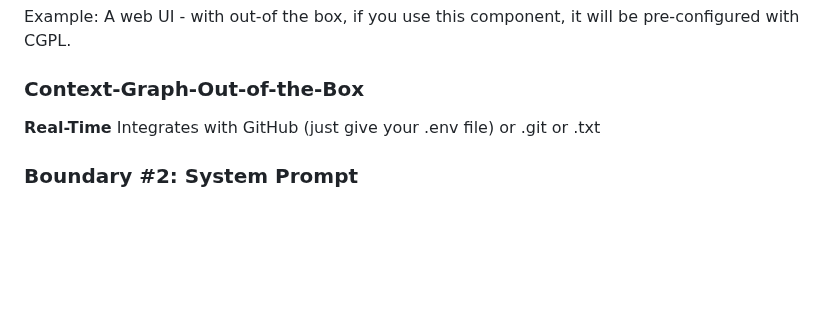
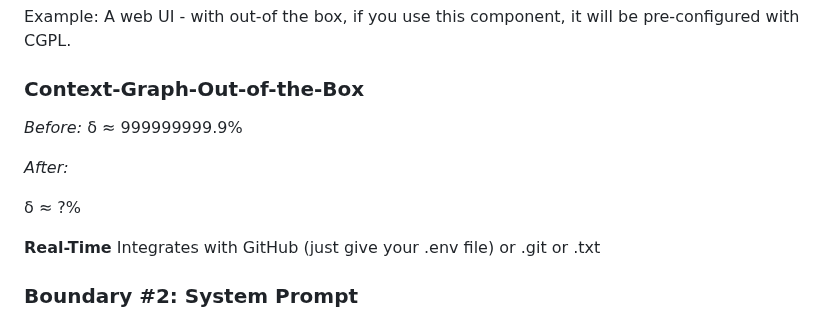
Before and after one commit to W3C-Context-Graph-Community-Group/protocol, a Markdown page: v2.md, the part around the change. Rendered like a GitHub page; blank space fills up the shorter version.

Commit message:
Modify example values in v2.md
Updated example values for Context-Graph-Out-of-the-Box section.

```diff
--- a/v2.md
+++ b/v2.md
@@ -1162,6 +1162,13 @@ Example: A web UI - with out-of the box, if you use this component, it will be p
 
 ### Context-Graph-Out-of-the-Box
 
+*Before:*
+δ ≈ 999999999.9%
+
+*After:*
+
+δ ≈ ?%
+
 **Real-Time**
 Integrates with GitHub (just give your .env file)
 or .git
```
